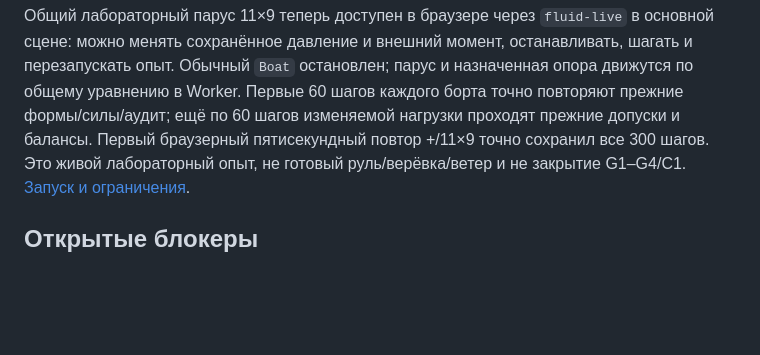
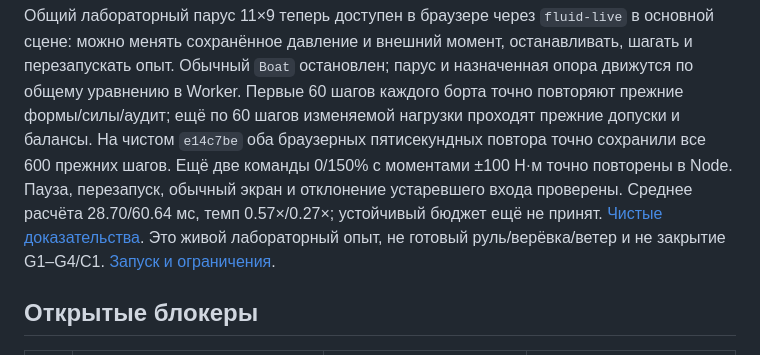
Before and after one commit to hb3p8/sailboat-sim, a Markdown page: docs/project/status.md, the part around the change. GitHub-like rendering; blank space fills up the shorter version.

```diff
--- a/docs/project/status.md
+++ b/docs/project/status.md
@@ -353,7 +353,12 @@ I=(1000,5000,5000) кг·м², без воды и собственного ве
 парус и назначенная опора движутся по общему уравнению в Worker.
 Первые 60 шагов каждого борта точно повторяют прежние формы/силы/аудит;
 ещё по 60 шагов изменяемой нагрузки проходят прежние допуски и балансы.
-Первый браузерный пятисекундный повтор +/11×9 точно сохранил все 300 шагов.
+На чистом `e14c7be` оба браузерных пятисекундных повтора точно сохранили
+все 600 прежних шагов. Ещё две команды 0/150% с моментами ±100 Н·м
+точно повторены в Node. Пауза, перезапуск, обычный экран и отклонение
+устаревшего входа проверены. Среднее расчёта 28.70/60.64 мс, темп
+0.57×/0.27×; устойчивый бюджет ещё не принят.
+[Чистые доказательства](../research/boat-coupling.md#живой-лабораторный-общий-шаг-в-браузере).
 Это живой лабораторный опыт, не готовый руль/верёвка/ветер и не закрытие
 G1–G4/C1. [Запуск и ограничения](../guides/simulation.md#живой-лабораторный-парус-с-обобщённой-водой).
 
```
Also changed, not shown: docs/research/boat-coupling.md (+32 -0 lines), docs/roadmap/next-steps.md (+3 -1 lines).
